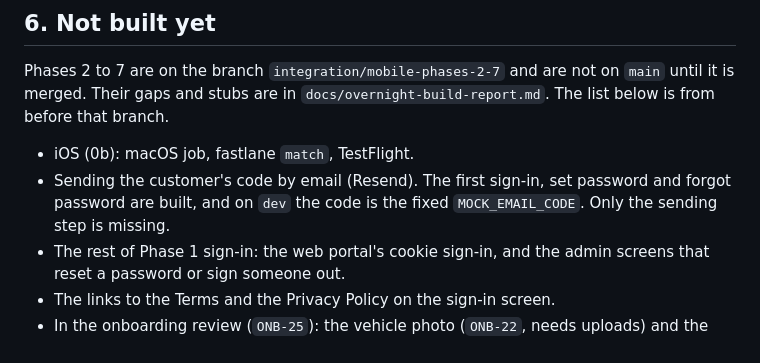
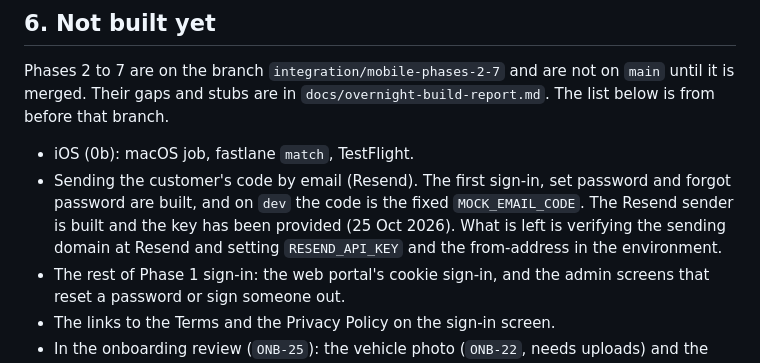
Before and after one commit to jazgitt/priveo, a Markdown page: docs/build-and-release.md, the part around the change. GitHub-like rendering.

Commit message:
Record that the Resend key is provided; domain verification is left
Co-Authored-By: Claude Sonnet 5.5 <noreply@anthropic.com>

```diff
--- a/docs/build-and-release.md
+++ b/docs/build-and-release.md
@@ -149,7 +149,7 @@ The AWS names (`AWS_DEPLOY_ROLE_ARN`, `AWS_REGION`, `ECR_REPOSITORY`, `ECS_*`) a
 Phases 2 to 7 are on the branch `integration/mobile-phases-2-7` and are not on `main` until it is merged. Their gaps and stubs are in `docs/overnight-build-report.md`. The list below is from before that branch.
 
 - iOS (0b): macOS job, fastlane `match`, TestFlight.
-- Sending the customer's code by email (Resend). The first sign-in, set password and forgot password are built, and on `dev` the code is the fixed `MOCK_EMAIL_CODE`. Only the sending step is missing.
+- Sending the customer's code by email (Resend). The first sign-in, set password and forgot password are built, and on `dev` the code is the fixed `MOCK_EMAIL_CODE`. The Resend sender is built and the key has been provided (25 Oct 2026). What is left is verifying the sending domain at Resend and setting `RESEND_API_KEY` and the from-address in the environment.
 - The rest of Phase 1 sign-in: the web portal's cookie sign-in, and the admin screens that reset a password or sign someone out.
 - The links to the Terms and the Privacy Policy on the sign-in screen.
 - In the onboarding review (`ONB-25`): the vehicle photo (`ONB-22`, needs uploads) and the plan name (needs the plans). The review has one step for each vehicle, holding its parking, service preferences and plan together. **Derived:** the requirement lists these as separate steps and does not say how several vehicles are handled.
```
Also changed, not shown: CLAUDE.md (+1 -1 lines).
